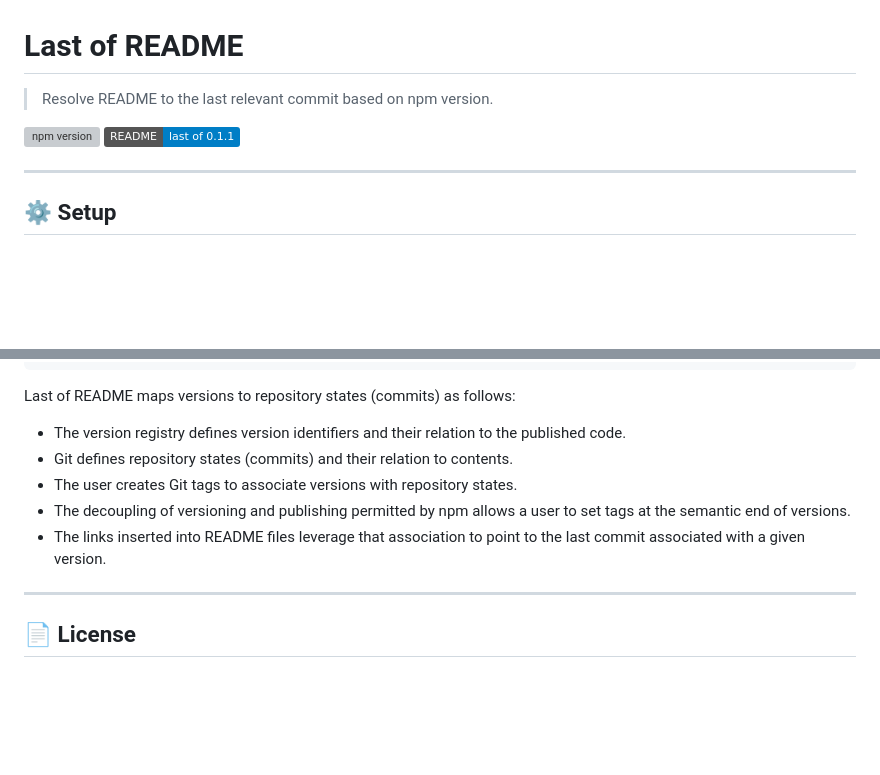
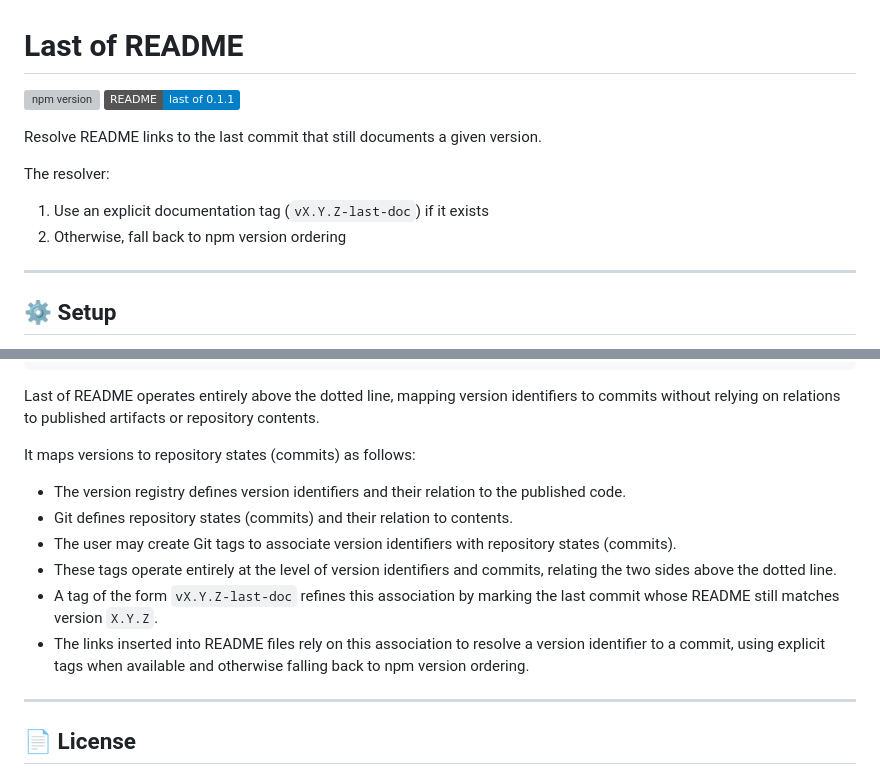
Before and after one commit to Dominic-Mayers/last-of-readme, a Markdown page: README.md, 2 parts joined by grey strips. Drawn GitHub-style; badges without logos; blank space fills up the shorter version; grey boxes are pictures that could not be loaded.

````diff
--- a/README.md
+++ b/README.md
@@ -1,8 +1,13 @@
 # Last of README
 
-> Resolve README to the last relevant commit based on npm version.
+[![npm version](https://img.shields.io/npm/v/@dominic.mayers/last-of-readme)](https://www.npmjs.com/package/@dominic.mayers/last-of-readme) <!-- DOC-LINK-START --><a href="https://Dominic-Mayers.github.io/last-of-readme/readme-resolver.html?mode=last&pkg=%40dominic.mayers%2Flast-of-readme&repo=Dominic-Mayers%2Flast-of-readme&v=0.1.1&docTagSuffix=-last-doc"><img alt="README-last of 0.1.1" src="https://img.shields.io/badge/README-last%20of%200.1.1-blue?logo=github"></a><!-- DOC-LINK-END -->
 
-[![npm version](https://img.shields.io/npm/v/@dominic.mayers/last-of-readme)](https://www.npmjs.com/package/@dominic.mayers/last-of-readme) <!-- DOC-LINK-START --><a href="https://Dominic-Mayers.github.io/last-of-readme/readme-resolver.html?mode=last&pkg=%40dominic.mayers%2Flast-of-readme&repo=Dominic-Mayers%2Flast-of-readme&v=0.1.1&docTagSuffix=-last-doc"><img alt="README-last of 0.1.1" src="https://img.shields.io/badge/README-last%20of%200.1.1-blue?logo=github"></a><!-- DOC-LINK-END -->
+Resolve README links to the last commit that still documents a given version.
+
+The resolver:
+
+1. Use an explicit documentation tag (`vX.Y.Z-last-doc`) if it exists
+2. Otherwise, fall back to npm version ordering
 
 ---
 
@@ -114,13 +147,17 @@ The page will:
  │                    │                               │ (code, README, …)  │
  └────────────────────┘                               └────────────────────┘
 ```
-Last of README maps versions to repository states (commits) as follows:
+
+Last of README operates entirely above the dotted line, mapping version identifiers to commits without relying on relations to published artifacts or repository contents.
+
+It maps versions to repository states (commits) as follows:
 
 - The version registry defines version identifiers and their relation to the published code.
 - Git defines repository states (commits) and their relation to contents.
-- The user creates Git tags to associate versions with repository states.
-- The decoupling of versioning and publishing permitted by npm allows a user to set tags at the semantic end of versions.
-- The links inserted into README files leverage that association to point to the last commit associated with a given version.
+- The user may create Git tags to associate version identifiers with repository states (commits).
+- These tags operate entirely at the level of version identifiers and commits, relating the two sides above the dotted line.
+- A tag of the form `vX.Y.Z-last-doc` refines this association by marking the last commit whose README still matches version `X.Y.Z`.
+- The links inserted into README files rely on this association to resolve a version identifier to a commit, using explicit tags when available and otherwise falling back to npm version ordering.
 
 ---
 
````
Also changed, not shown: other parts of README.md (+34 -6 lines).
